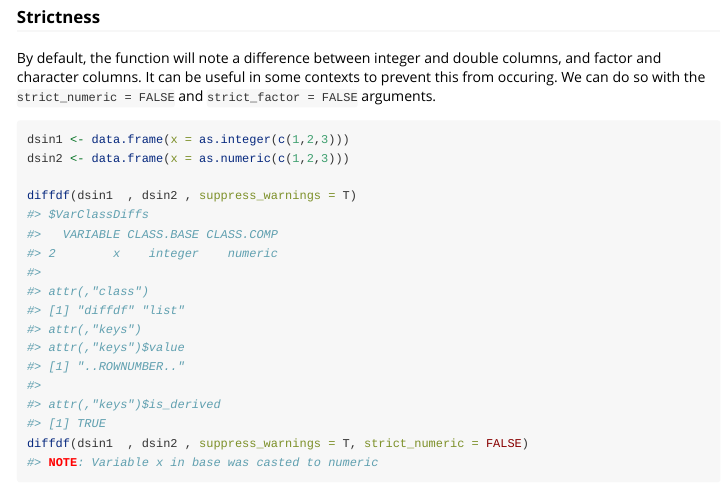
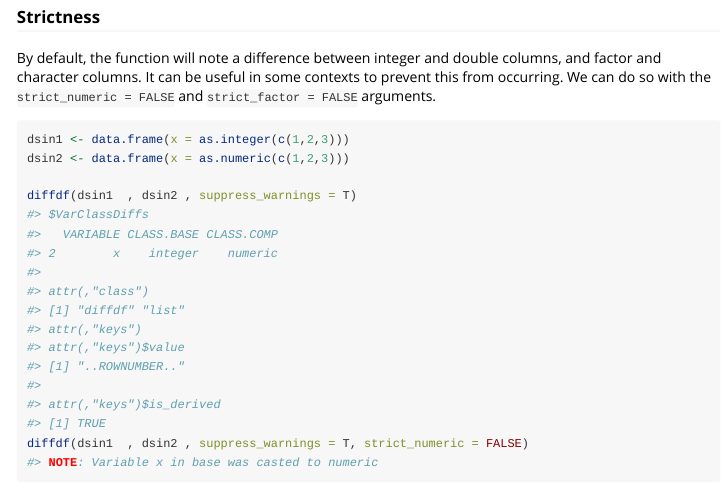
Before and after one commit to gowerc/diffdf, an R Markdown document (vignettes/diffdf-basic.Rmd): the page in a window 1100 px wide, from 4170 px down. Rendered offline with R 4.5, knitr and Pandoc, with nearby package versions; some code elsewhere in the file could not run offline; long lines of code are wrapped; common packages that the code uses without loading them are loaded.

Commit message:
Fix spellings and add wordlist

````diff
--- a/vignettes/diffdf-basic.Rmd
+++ b/vignettes/diffdf-basic.Rmd
@@ -175,7 +175,7 @@ diffdf(dsin1  , dsin2 , tolerance = 0.001 , suppress_warnings = T)
 
 ### Strictness
 
-By default, the function will note a difference between integer and double columns, and factor and character columns. It can be useful in some contexts to prevent this from occuring. We can do so with the `strict_numeric = FALSE` and `strict_factor = FALSE` arguments.
+By default, the function will note a difference between integer and double columns, and factor and character columns. It can be useful in some contexts to prevent this from occurring. We can do so with the `strict_numeric = FALSE` and `strict_factor = FALSE` arguments.
 
 ```{r}
 dsin1 <- data.frame(x = as.integer(c(1,2,3)))
````
Also changed, not shown: R/ascii_tables.R (+6 -6 lines), R/generate_keyname.R (+2 -2 lines), R/is_different.R (+2 -2 lines), R/issuerows.R (+2 -2 lines), 9 other files.
